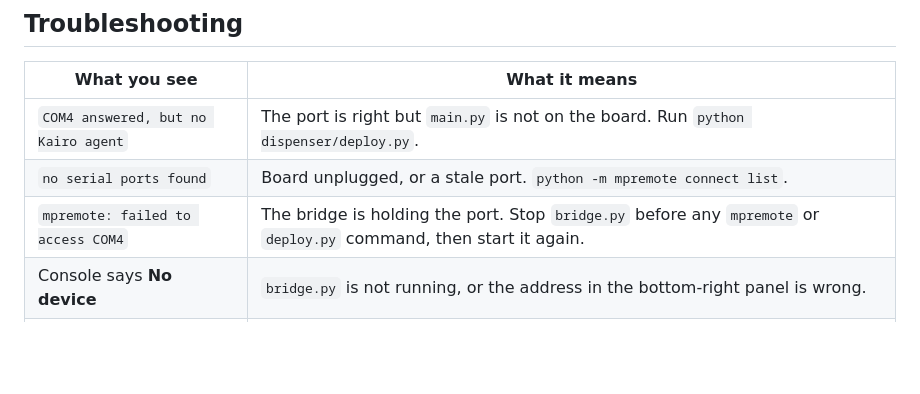
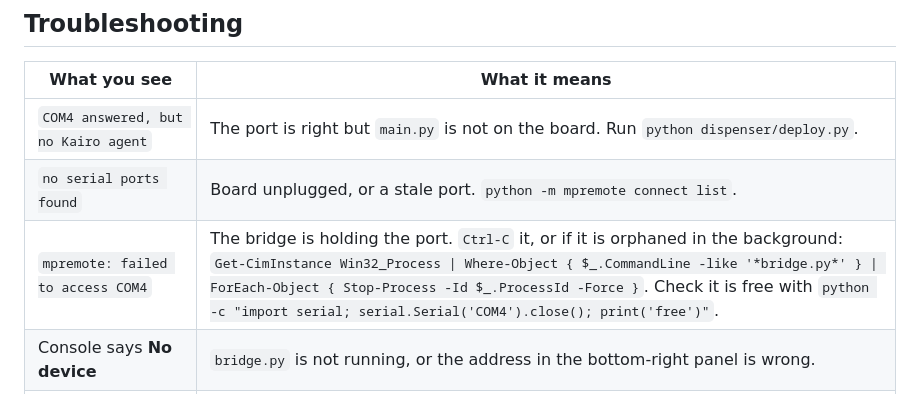
Before and after one commit to jo1102/Hardware-Hack, a Markdown page: site/README.md, the part around the change. GitHub-like rendering; blank space fills up the shorter version.

Commit message:
Note how to free a held COM port
Co-Authored-By: Claude Opus 5 <noreply@anthropic.com>

```diff
--- a/site/README.md
+++ b/site/README.md
@@ -266,7 +266,7 @@ in the repository root `README.md`.
 |---|---|
 | `COM4 answered, but no Kairo agent` | The port is right but `main.py` is not on the board. Run `python dispenser/deploy.py`. |
 | `no serial ports found` | Board unplugged, or a stale port. `python -m mpremote connect list`. |
-| `mpremote: failed to access COM4` | The bridge is holding the port. Stop `bridge.py` before any `mpremote` or `deploy.py` command, then start it again. |
+| `mpremote: failed to access COM4` | The bridge is holding the port. `Ctrl-C` it, or if it is orphaned in the background: `Get-CimInstance Win32_Process \| Where-Object { $_.CommandLine -like '*bridge.py*' } \| ForEach-Object { Stop-Process -Id $_.ProcessId -Force }`. Check it is free with `python -c "import serial; serial.Serial('COM4').close(); print('free')"`. |
 | Console says **No device** | `bridge.py` is not running, or the address in the bottom-right panel is wrong. |
 | Countdown frozen, frame age climbing | The agent stopped. The bridge restarts it on its own after fifteen seconds; the device console shows it happening. |
 | A tube's gate does nothing but its dot is green | The dot only means the PWM channel came up. Check the wiring, then `Test gate`. |
```
